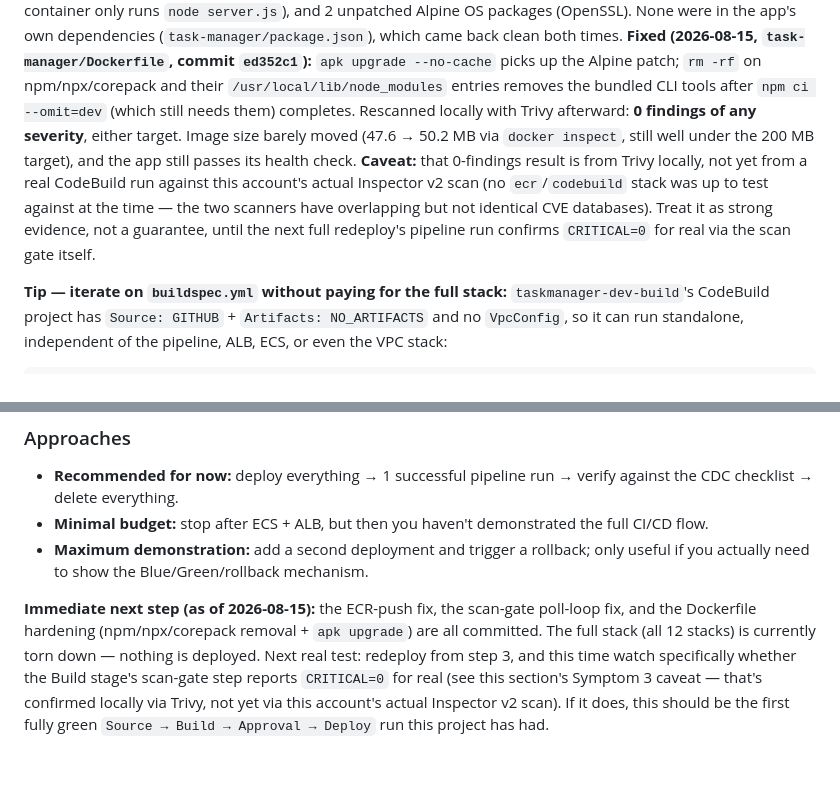
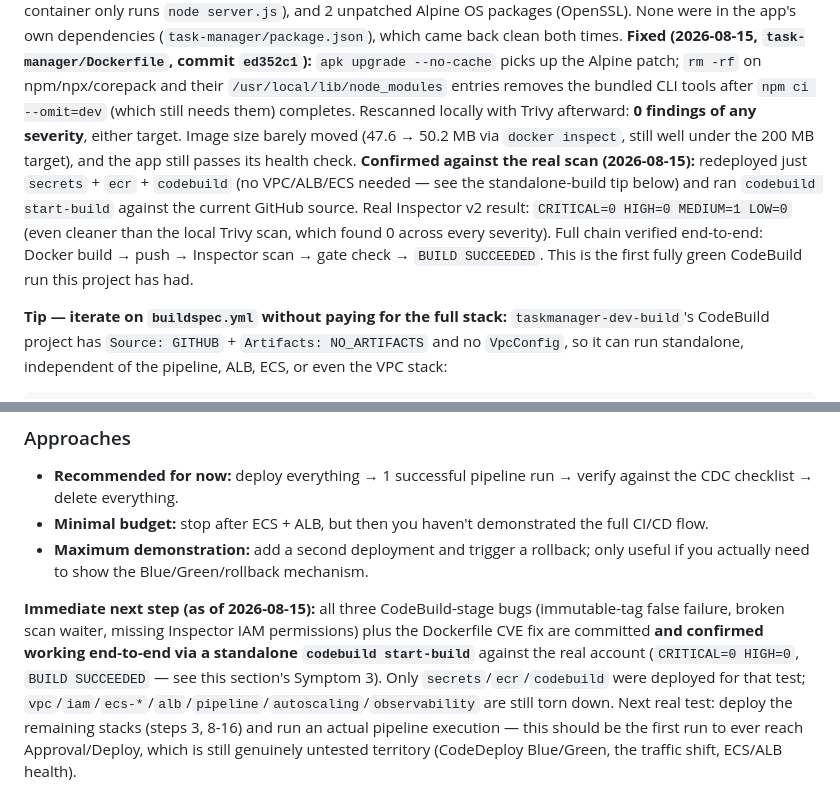
Before and after one commit to khaoula-mechria/Pipeline-CI-CD-complet-avec-CodePipeline-ECS-Fargate, a Markdown page: guideme2.md, 2 parts joined by grey strips. Rendered like a GitHub page; blank space fills up the shorter version.

Commit message:
docs: confirm the CVE gate fix against a real Inspector v2 scan
Redeployed secrets+ecr+codebuild and ran a standalone codebuild
start-build against current main: CRITICAL=0 HIGH=0 MEDIUM=1 LOW=0 on
the real scan (cleaner than the earlier local Trivy result), full
chain build->push->scan->gate->BUILD SUCCEEDED. Replaces the "not yet
confirmed" caveat with the actual result.

Co-Authored-By: Claude Opus 5 <noreply@anthropic.com>

```diff
--- a/guideme2.md
+++ b/guideme2.md
@@ -764,7 +764,7 @@ and cannot be overwritten because the tag is immutable.
 **Symptom 3 — the gate blocks the build with `N vulnerabilite(s) CRITICAL -> deploiement bloque`.**
 **Why:** that's the gate doing its job (US-05), not a bug. On 2026-08-14 the `task-manager` image (node:20-alpine base) carried 2 CRITICAL + 30 HIGH CVEs (per the ECR/Inspector v2 scan). All of them traced to two sources, confirmed with a local Trivy scan: the globally-bundled `npm`/`npx`/`corepack` CLI tools (never invoked in production — the container only runs `node server.js`), and 2 unpatched Alpine OS packages (OpenSSL). None were in the app's own dependencies (`task-manager/package.json`), which came back clean both times.
 **Fixed (2026-08-15, `task-manager/Dockerfile`, commit `ed352c1`):** `apk upgrade --no-cache` picks up the Alpine patch; `rm -rf` on npm/npx/corepack and their `/usr/local/lib/node_modules` entries removes the bundled CLI tools after `npm ci --omit=dev` (which still needs them) completes. Rescanned locally with Trivy afterward: **0 findings of any severity**, either target. Image size barely moved (47.6 → 50.2 MB via `docker inspect`, still well under the 200 MB target), and the app still passes its health check.
-**Caveat:** that 0-findings result is from Trivy locally, not yet from a real CodeBuild run against this account's actual Inspector v2 scan (no `ecr`/`codebuild` stack was up to test against at the time — the two scanners have overlapping but not identical CVE databases). Treat it as strong evidence, not a guarantee, until the next full redeploy's pipeline run confirms `CRITICAL=0` for real via the scan gate itself.
+**Confirmed against the real scan (2026-08-15):** redeployed just `secrets` + `ecr` + `codebuild` (no VPC/ALB/ECS needed — see the standalone-build tip below) and ran `codebuild start-build` against the current GitHub source. Real Inspector v2 result: `CRITICAL=0 HIGH=0 MEDIUM=1 LOW=0` (even cleaner than the local Trivy scan, which found 0 across every severity). Full chain verified end-to-end: Docker build → push → Inspector scan → gate check → `BUILD SUCCEEDED`. This is the first fully green CodeBuild run this project has had.
 
 **Tip — iterate on `buildspec.yml` without paying for the full stack:** `taskmanager-dev-build`'s CodeBuild project has `Source: GITHUB` + `Artifacts: NO_ARTIFACTS` and no `VpcConfig`, so it can run standalone, independent of the pipeline, ALB, ECS, or even the VPC stack:
 
@@ -1051,4 +1051,4 @@ See step 18's dedicated troubleshooting note — delete the auto-created `guardd
 * **Minimal budget:** stop after ECS + ALB, but then you haven't demonstrated the full CI/CD flow.
 * **Maximum demonstration:** add a second deployment and trigger a rollback; only useful if you actually need to show the Blue/Green/rollback mechanism.
 
-**Immediate next step (as of 2026-08-15):** the ECR-push fix, the scan-gate poll-loop fix, and the Dockerfile hardening (npm/npx/corepack removal + `apk upgrade`) are all committed. The full stack (all 12 stacks) is currently torn down — nothing is deployed. Next real test: redeploy from step 3, and this time watch specifically whether the Build stage's scan-gate step reports `CRITICAL=0` for real (see this section's Symptom 3 caveat — that's confirmed locally via Trivy, not yet via this account's actual Inspector v2 scan). If it does, this should be the first fully green `Source → Build → Approval → Deploy` run this project has had.
+**Immediate next step (as of 2026-08-15):** all three CodeBuild-stage bugs (immutable-tag false failure, broken scan waiter, missing Inspector IAM permissions) plus the Dockerfile CVE fix are committed **and confirmed working end-to-end via a standalone `codebuild start-build`** against the real account (`CRITICAL=0 HIGH=0`, `BUILD SUCCEEDED` — see this section's Symptom 3). Only `secrets`/`ecr`/`codebuild` were deployed for that test; `vpc`/`iam`/`ecs-*`/`alb`/`pipeline`/`autoscaling`/`observability` are still torn down. Next real test: deploy the remaining stacks (steps 3, 8-16) and run an actual pipeline execution — this should be the first run to ever reach Approval/Deploy, which is still genuinely untested territory (CodeDeploy Blue/Green, the traffic shift, ECS/ALB health).
```
